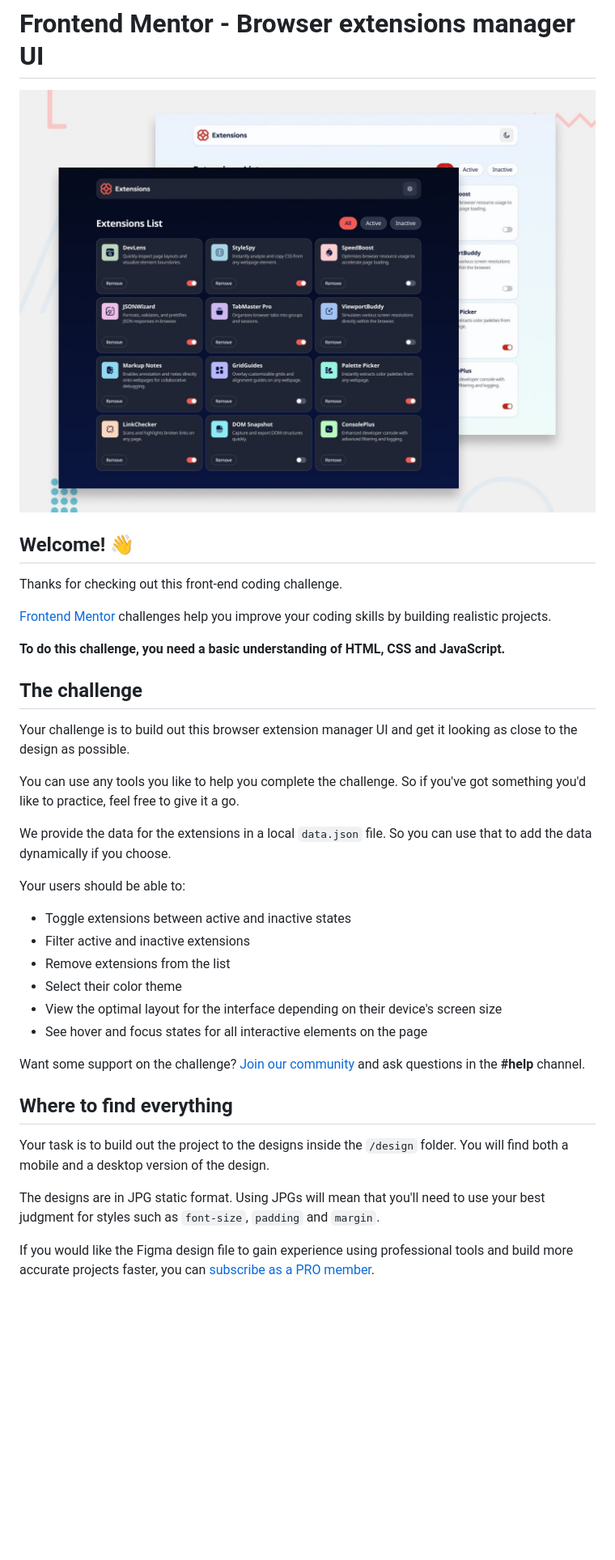
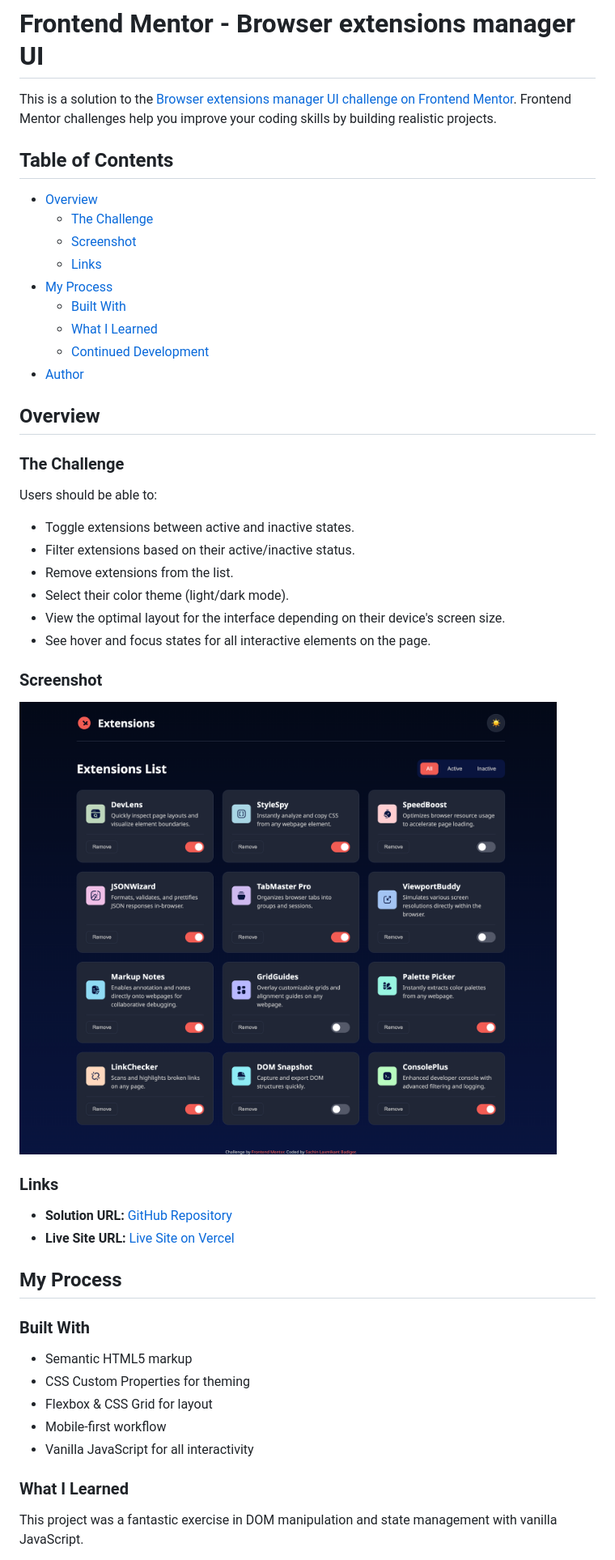
Before and after one commit to SachinLaxmikantBadiger/browser-extensions-manager, a Markdown page: README.md, the part around the change printed below. Shown: that part at 81% size. Drawn GitHub-style; pictures changed too: screenshot.jpg (added); blank space fills up the shorter version.

Commit message:
docs: create final custom README

```diff
--- a/README.md
+++ b/README.md
@@ -1,39 +1,52 @@
 # Frontend Mentor - Browser extensions manager UI
 
-![Design preview for the Browser extensions manager UI coding challenge](./preview.jpg)
+This is a solution to the [Browser extensions manager UI challenge on Frontend Mentor](https://www.frontendmentor.io/challenges/browser-extensions-manager-ui-VXJp9D7t9W). Frontend Mentor challenges help you improve your coding skills by building realistic projects.
 
-## Welcome! 👋
+## Table of Contents
 
-Thanks for checking out this front-end coding challenge.
+- [Overview](#overview)
+  - [The Challenge](#the-challenge)
+  - [Screenshot](#screenshot)
+  - [Links](#links)
+- [My Process](#my-process)
+  - [Built With](#built-with)
+  - [What I Learned](#what-i-learned)
+  - [Continued Development](#continued-development)
+- [Author](#author)
 
-[Frontend Mentor](https://www.frontendmentor.io) challenges help you improve your coding skills by building realistic projects.
+## Overview
 
-**To do this challenge, you need a basic understanding of HTML, CSS and JavaScript.**
+### The Challenge
 
-## The challenge
+Users should be able to:
 
-Your challenge is to build out this browser extension manager UI and get it looking as close to the design as possible.
+- Toggle extensions between active and inactive states.
+- Filter extensions based on their active/inactive status.
+- Remove extensions from the list.
+- Select their color theme (light/dark mode).
+- View the optimal layout for the interface depending on their device's screen size.
+- See hover and focus states for all interactive elements on the page.
 
-You can use any tools you like to help you complete the challenge. So if you've got something you'd like to practice, feel free to give it a go.
+### Screenshot
 
-We provide the data for the extensions in a local `data.json` file. So you can use that to add the data dynamically if you choose.
+![A screenshot of the completed browser extensions manager UI](./screenshot.jpg)
 
-Your users should be able to:
+### Links
 
-- Toggle extensions between active and inactive states
-- Filter active and inactive extensions
-- Remove extensions from the list
-- Select their color theme
-- View the optimal layout for the interface depending on their device's screen size
-- See hover and focus states for all interactive elements on the page
+- **Solution URL:** [GitHub Repository](https://github.com/SachinLaxmikantBadiger/browser-extensions-manager)
+- **Live Site URL:** [Live Site on Vercel](https://browser-extensions-manager-sachinlaxmikantbadigers-projects.vercel.app/)
 
-Want some support on the challenge? [Join our community](https://www.frontendmentor.io/community) and ask questions in the **#help** channel.
+## My Process
 
-## Where to find everything
+### Built With
 
-Your task is to build out the project to the designs inside the `/design` folder. You will find both a mobile and a desktop version of the design.
+- Semantic HTML5 markup
+- CSS Custom Properties for theming
+- Flexbox & CSS Grid for layout
+- Mobile-first workflow
+- Vanilla JavaScript for all interactivity
 
-The designs are in JPG static format. Using JPGs will mean that you'll need to use your best judgment for styles such as `font-size`, `padding` and `margin`.
+### What I Learned
 
-If you would like the Figma design file to gain experience using professional tools and build more accurate projects faster, you can [subscribe as a PRO member](https://www.frontendmentor.io/pro).
+This project was a fantastic exercise in DOM manipulation and state management with vanilla JavaScript.
 
```
Also changed, not shown: other parts of README.md (+8 -60 lines), README-template.md (deleted, +0 -61 lines).
